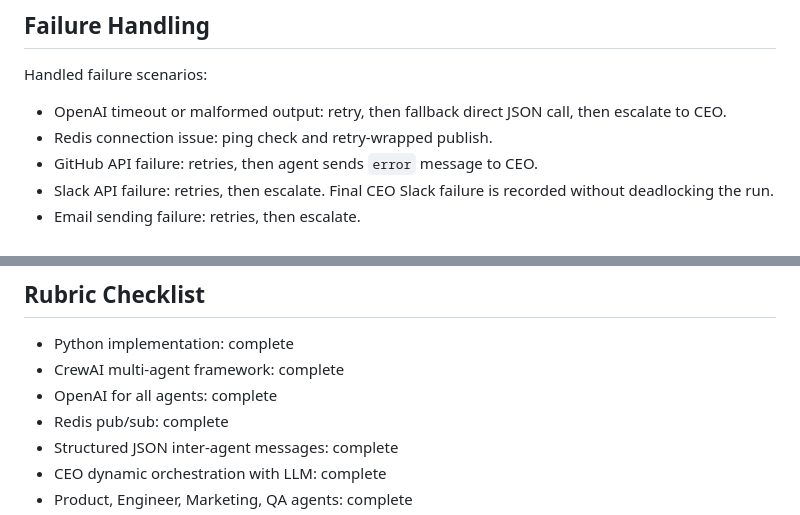
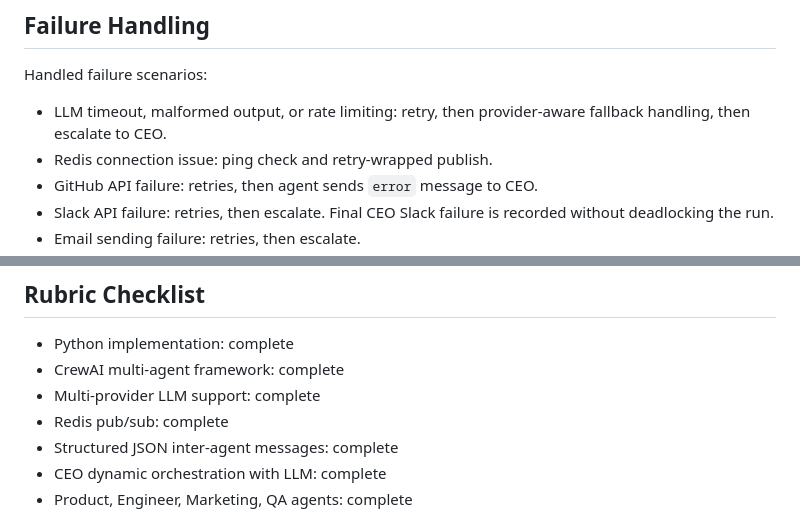
Before and after one commit to i220504/launchmind-UAM, a Markdown page: README.md, 2 parts joined by grey strips. Drawn GitHub-style.

```diff
--- a/README.md
+++ b/README.md
@@ -302,7 +305,7 @@ This makes it much easier to show the entire assignment flow from one screen ins
 
 Handled failure scenarios:
 
-- OpenAI timeout or malformed output: retry, then fallback direct JSON call, then escalate to CEO.
+- LLM timeout, malformed output, or rate limiting: retry, then provider-aware fallback handling, then escalate to CEO.
 - Redis connection issue: ping check and retry-wrapped publish.
 - GitHub API failure: retries, then agent sends `error` message to CEO.
 - Slack API failure: retries, then escalate. Final CEO Slack failure is recorded without deadlocking the run.
@@ -329,7 +332,7 @@ Handled failure scenarios:
 
 - Python implementation: complete
 - CrewAI multi-agent framework: complete
-- OpenAI for all agents: complete
+- Multi-provider LLM support: complete
 - Redis pub/sub: complete
 - Structured JSON inter-agent messages: complete
 - CEO dynamic orchestration with LLM: complete
```
Also changed, not shown: other parts of README.md (+12 -9 lines).
